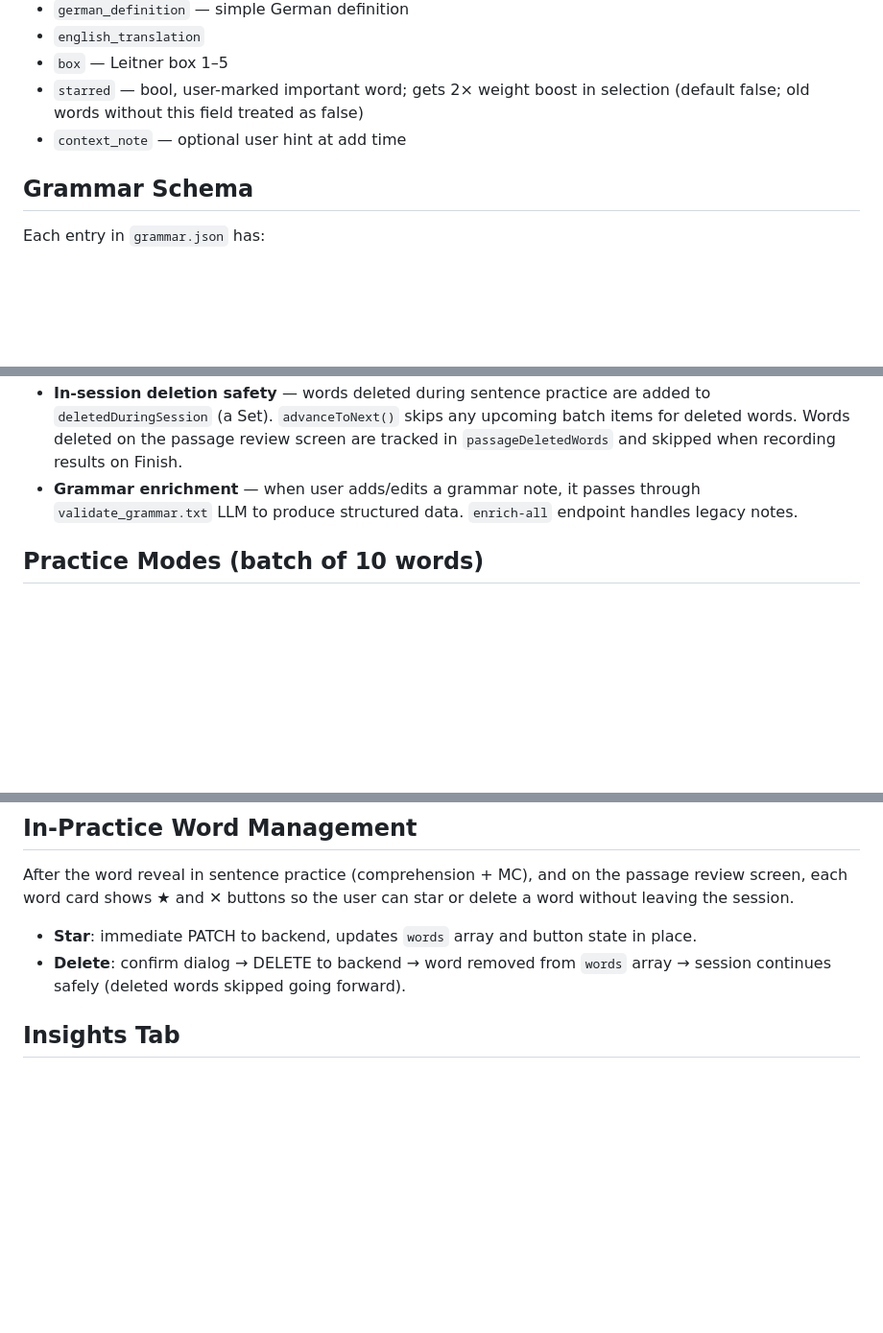
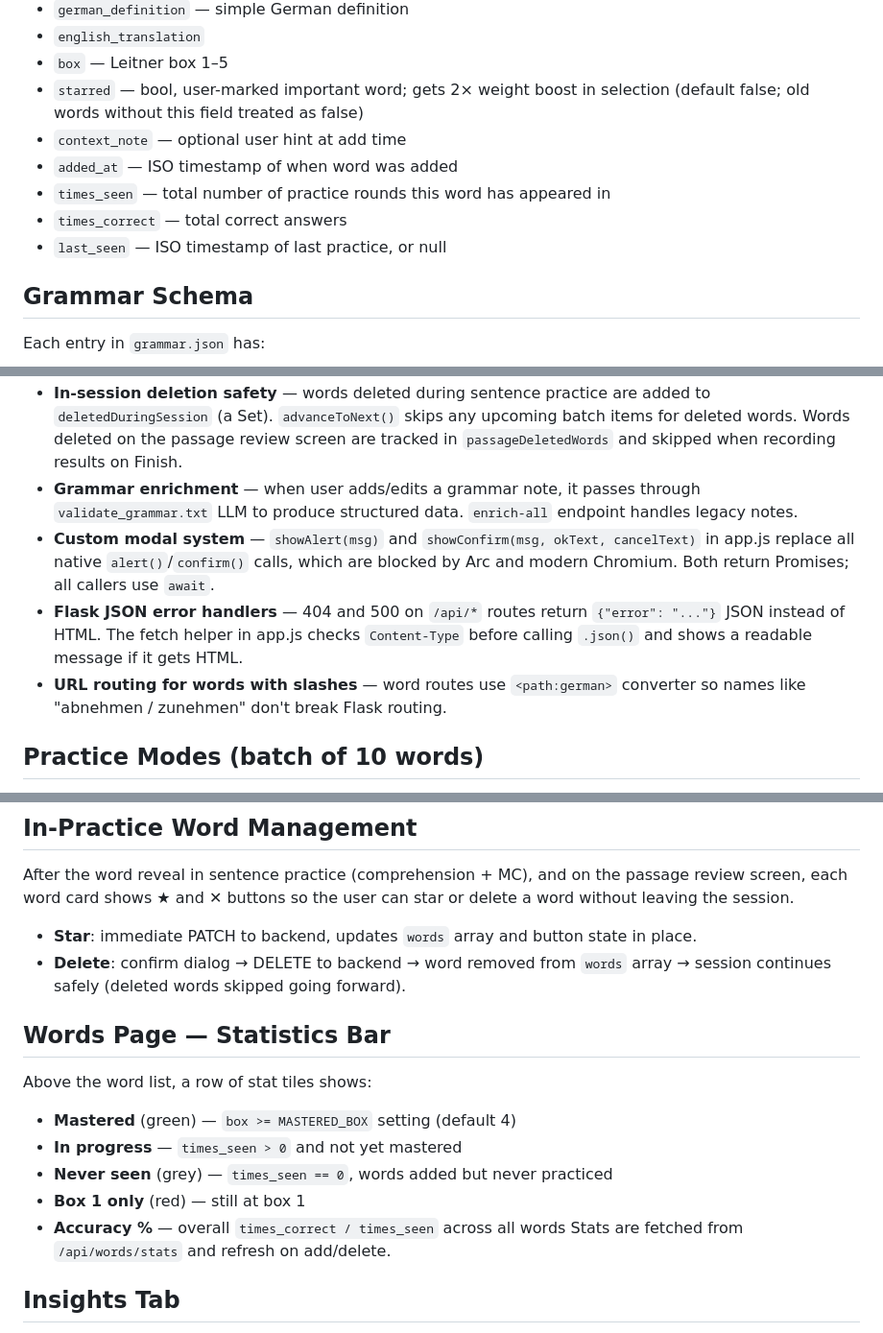
Before and after one commit to orenmatar/german-vocab-app, a Markdown page: CLAUDE.md, 3 parts joined by grey strips. Shown at 96% size. Drawn GitHub-style; blank space fills up the shorter version.

Commit message:
Update CLAUDE.md: add missing word schema fields, stats bar, modal system, routing fix, insights.json

```diff
--- a/CLAUDE.md
+++ b/CLAUDE.md
@@ -54,6 +56,10 @@ Each word in `words.json` has:
 - `box` — Leitner box 1–5
 - `starred` — bool, user-marked important word; gets 2× weight boost in selection (default false; old words without this field treated as false)
 - `context_note` — optional user hint at add time
+- `added_at` — ISO timestamp of when word was added
+- `times_seen` — total number of practice rounds this word has appeared in
+- `times_correct` — total correct answers
+- `last_seen` — ISO timestamp of last practice, or null
 
 ## Grammar Schema
 Each entry in `grammar.json` has:
@@ -72,6 +78,9 @@ Each entry in `grammar.json` has:
 - **Practice actions component** (`buildPracticeActions()` in app.js) — renders ★ star and ✕ delete mini-buttons for use inside practice sessions. Supports custom onclick function names via `opts.starFn` / `opts.deleteFn` so the same helper works in both sentence practice and passage review.
 - **In-session deletion safety** — words deleted during sentence practice are added to `deletedDuringSession` (a Set). `advanceToNext()` skips any upcoming batch items for deleted words. Words deleted on the passage review screen are tracked in `passageDeletedWords` and skipped when recording results on Finish.
 - **Grammar enrichment** — when user adds/edits a grammar note, it passes through `validate_grammar.txt` LLM to produce structured data. `enrich-all` endpoint handles legacy notes.
+- **Custom modal system** — `showAlert(msg)` and `showConfirm(msg, okText, cancelText)` in app.js replace all native `alert()`/`confirm()` calls, which are blocked by Arc and modern Chromium. Both return Promises; all callers use `await`.
+- **Flask JSON error handlers** — 404 and 500 on `/api/*` routes return `{"error": "..."}` JSON instead of HTML. The fetch helper in app.js checks `Content-Type` before calling `.json()` and shows a readable message if it gets HTML.
+- **URL routing for words with slashes** — word routes use `<path:german>` converter so names like "abnehmen / zunehmen" don't break Flask routing.
 
 ## Practice Modes (batch of 10 words)
 - **Comprehension** (all boxes): Read LLM sentence, reveal translation + word card, self-rate got it / didn't.
@@ -83,6 +92,15 @@ Each entry in `grammar.json` has:
 After the word reveal in sentence practice (comprehension + MC), and on the passage review screen, each word card shows ★ and ✕ buttons so the user can star or delete a word without leaving the session.
 - **Star**: immediate PATCH to backend, updates `words` array and button state in place.
 - **Delete**: confirm dialog → DELETE to backend → word removed from `words` array → session continues safely (deleted words skipped going forward).
+
+## Words Page — Statistics Bar
+Above the word list, a row of stat tiles shows:
+- **Mastered** (green) — `box >= MASTERED_BOX` setting (default 4)
+- **In progress** — `times_seen > 0` and not yet mastered
+- **Never seen** (grey) — `times_seen == 0`, words added but never practiced
+- **Box 1 only** (red) — still at box 1
+- **Accuracy %** — overall `times_correct / times_seen` across all words
+Stats are fetched from `/api/words/stats` and refresh on add/delete.
 
 ## Insights Tab
 Tracks recurring writing mistake patterns over time. After each Writing Passage session, corrections are passed through `analyze_mistakes.txt` to cluster them into named patterns (e.g. "Wrong case after preposition"). Patterns are stored in `data/insights.json`. From the Insights tab, users can click "Practice" on any pattern to run a targeted fill-in-the-blank drill generated by `generate_mistake_drill.txt`.
```
Also changed, not shown: other parts of CLAUDE.md (+3 -1 lines).
